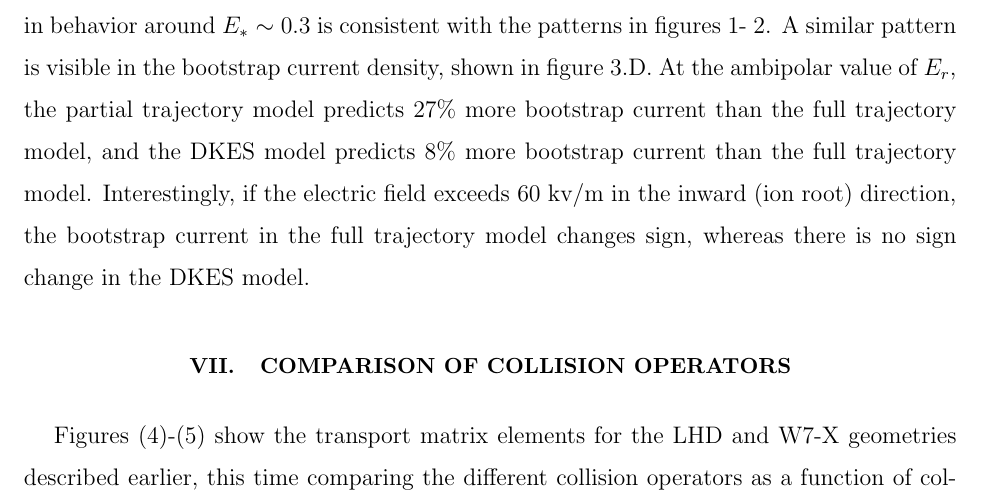
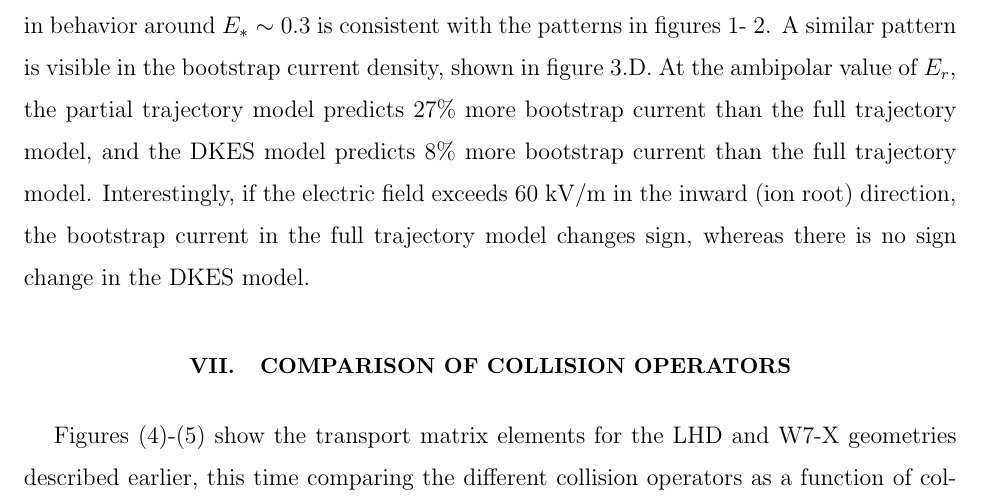
Before and after one commit to landreman/sfincs, a LaTeX paper (doc/sfincsPaper/sfincsPaper.tex): part of page 18 of 29, cut so that both start at the same text. Compiled offline with pdfLaTeX.

Commit message:
Fixed lowercase kv -> kV in sfincsPaper.tex

```diff
--- a/doc/sfincsPaper/sfincsPaper.tex
+++ b/doc/sfincsPaper/sfincsPaper.tex
@@ -921,7 +921,7 @@ A similar pattern is visible in the bootstrap current density, shown in figure \
 At the ambipolar value of $E_r$, the partial trajectory model predicts
 $27\%$ more bootstrap current than the full trajectory model,
 and the DKES model predicts $8\%$ more bootstrap current than the full trajectory model.
-Interestingly, if the electric field exceeds 60 kv/m in the inward (ion root) direction, the bootstrap current
+Interestingly, if the electric field exceeds 60 kV/m in the inward (ion root) direction, the bootstrap current
 in the full trajectory model changes sign, whereas there is no sign change in the DKES model.
 
 
```
